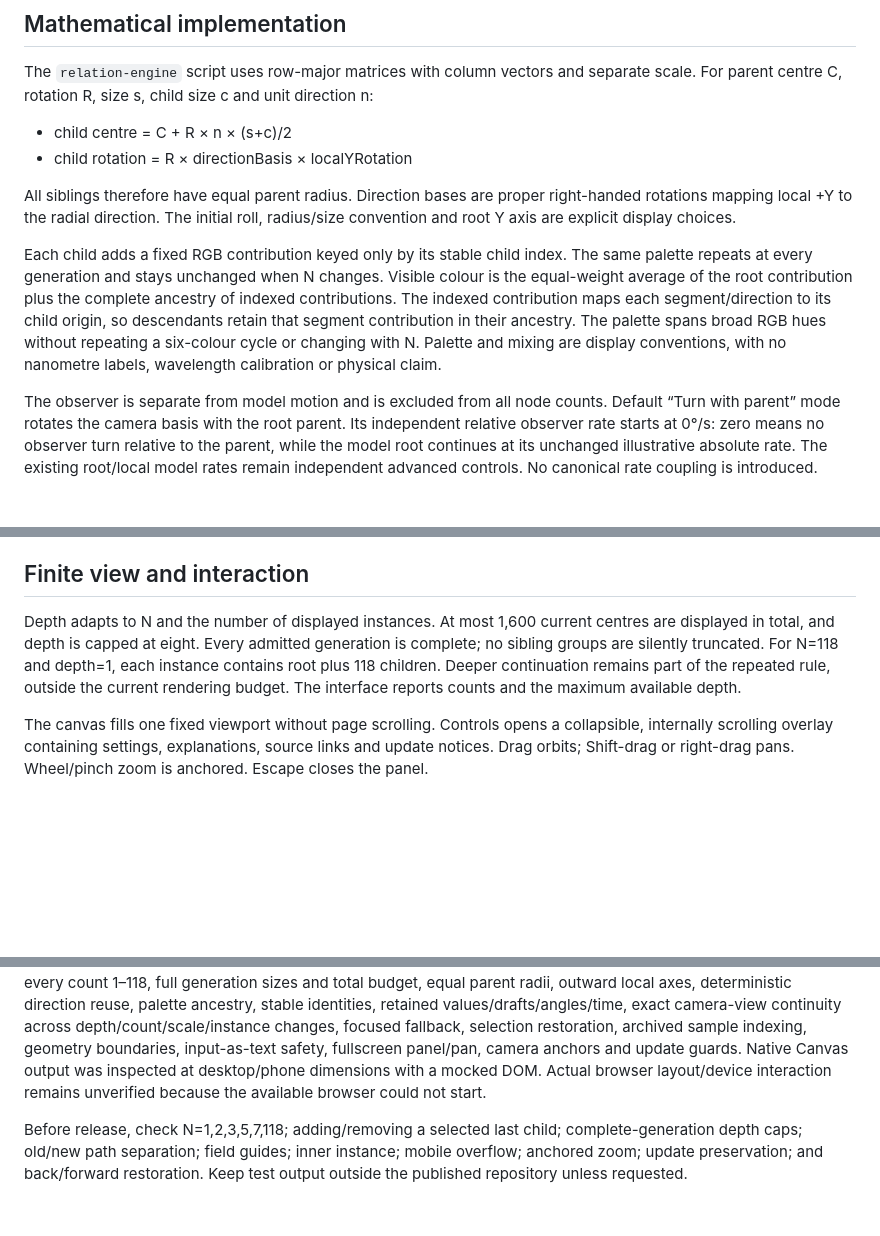
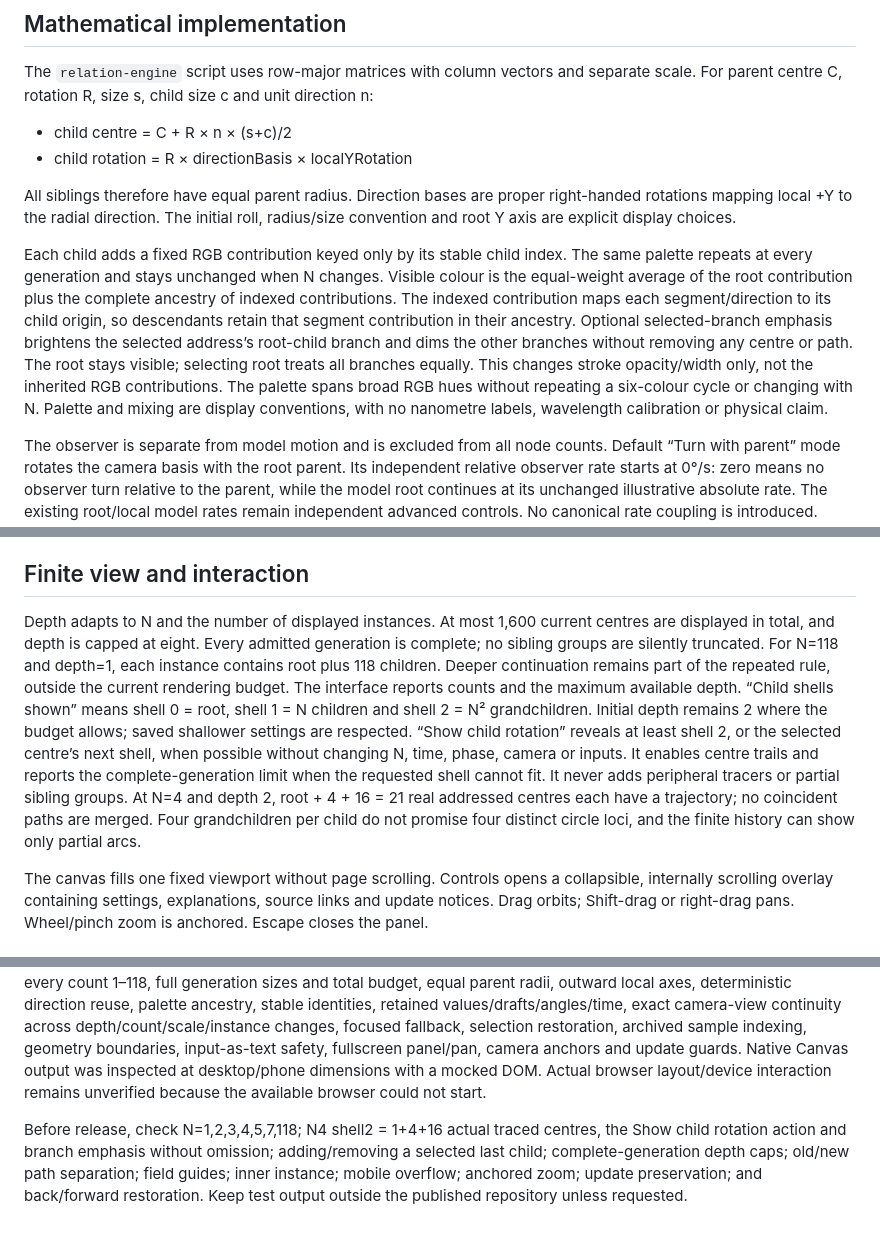
Before and after one commit to Acidfang/score-ledger-store, a Markdown page: recursive-cubes/continuation.md, 3 parts joined by grey strips. Drawn GitHub-style; blank space fills up the shorter version.

Commit message:
Clarify child shells and descendant rotation references

```diff
--- a/recursive-cubes/continuation.md
+++ b/recursive-cubes/continuation.md
@@ -34,7 +34,7 @@ The `relation-engine` script uses row-major matrices with column vectors and sep
 
 All siblings therefore have equal parent radius. Direction bases are proper right-handed rotations mapping local +Y to the radial direction. The initial roll, radius/size convention and root Y axis are explicit display choices.
 
-Each child adds a fixed RGB contribution keyed only by its stable child index. The same palette repeats at every generation and stays unchanged when N changes. Visible colour is the equal-weight average of the root contribution plus the complete ancestry of indexed contributions. The indexed contribution maps each segment/direction to its child origin, so descendants retain that segment contribution in their ancestry. The palette spans broad RGB hues without repeating a six-colour cycle or changing with N. Palette and mixing are display conventions, with no nanometre labels, wavelength calibration or physical claim.
+Each child adds a fixed RGB contribution keyed only by its stable child index. The same palette repeats at every generation and stays unchanged when N changes. Visible colour is the equal-weight average of the root contribution plus the complete ancestry of indexed contributions. The indexed contribution maps each segment/direction to its child origin, so descendants retain that segment contribution in their ancestry. Optional selected-branch emphasis brightens the selected address’s root-child branch and dims the other branches without removing any centre or path. The root stays visible; selecting root treats all branches equally. This changes stroke opacity/width only, not the inherited RGB contributions. The palette spans broad RGB hues without repeating a six-colour cycle or changing with N. Palette and mixing are display conventions, with no nanometre labels, wavelength calibration or physical claim.
 
 The observer is separate from model motion and is excluded from all node counts. Default “Turn with parent” mode rotates the camera basis with the root parent. Its independent relative observer rate starts at 0°/s: zero means no observer turn relative to the parent, while the model root continues at its unchanged illustrative absolute rate. The existing root/local model rates remain independent advanced controls. No canonical rate coupling is introduced. World mode uses an external frame and suspends relative observer motion. Switching modes preserves the instantaneous world camera pose before adopting the new frame's future motion.
 
@@ -50,7 +50,7 @@ The inner instance is one fixed affine scaled copy of the whole relation and its
 
 ## Finite view and interaction
 
-Depth adapts to N and the number of displayed instances. At most 1,600 current centres are displayed in total, and depth is capped at eight. Every admitted generation is complete; no sibling groups are silently truncated. For N=118 and depth=1, each instance contains root plus 118 children. Deeper continuation remains part of the repeated rule, outside the current rendering budget. The interface reports counts and the maximum available depth.
+Depth adapts to N and the number of displayed instances. At most 1,600 current centres are displayed in total, and depth is capped at eight. Every admitted generation is complete; no sibling groups are silently truncated. For N=118 and depth=1, each instance contains root plus 118 children. Deeper continuation remains part of the repeated rule, outside the current rendering budget. The interface reports counts and the maximum available depth. “Child shells shown” means shell 0 = root, shell 1 = N children and shell 2 = N² grandchildren. Initial depth remains 2 where the budget allows; saved shallower settings are respected. “Show child rotation” reveals at least shell 2, or the selected centre’s next shell, when possible without changing N, time, phase, camera or inputs. It enables centre trails and reports the complete-generation limit when the requested shell cannot fit. It never adds peripheral tracers or partial sibling groups. At N=4 and depth 2, root + 4 + 16 = 21 real addressed centres each have a trajectory; no coincident paths are merged. Four grandchildren per child do not promise four distinct circle loci, and the finite history can show only partial arcs.
 
 The canvas fills one fixed viewport without page scrolling. Controls opens a collapsible, internally scrolling overlay containing settings, explanations, source links and update notices. Drag orbits; Shift-drag or right-drag pans. Wheel/pinch zoom is anchored. Escape closes the panel.
 
@@ -62,4 +62,4 @@ When publishing a change, update both the `model-version` meta value and `VERSIO
 
 Observer checks cover root-only turn cancellation in parent mode, genuine sample-time relative paths, original world-history retention, camera-only relative turn, missing-phase history, world-fixed references, mode-switch pose preservation, focused target conversion, pointer anchors and previous camera/draft continuity. Checks also cover every count 1–118, full generation sizes and total budget, equal parent radii, outward local axes, deterministic direction reuse, palette ancestry, stable identities, retained values/drafts/angles/time, exact camera-view continuity across depth/count/scale/instance changes, focused fallback, selection restoration, archived sample indexing, geometry boundaries, input-as-text safety, fullscreen panel/pan, camera anchors and update guards. Native Canvas output was inspected at desktop/phone dimensions with a mocked DOM. Actual browser layout/device interaction remains unverified because the available browser could not start.
 
-Before release, check N=1,2,3,5,7,118; adding/removing a selected last child; complete-generation depth caps; old/new path separation; field guides; inner instance; mobile overflow; anchored zoom; update preservation; and back/forward restoration. Keep test output outside the published repository unless requested.
+Before release, check N=1,2,3,4,5,7,118; N4 shell2 = 1+4+16 actual traced centres, the Show child rotation action and branch emphasis without omission; adding/removing a selected last child; complete-generation depth caps; old/new path separation; field guides; inner instance; mobile overflow; anchored zoom; update preservation; and back/forward restoration. Keep test output outside the published repository unless requested.
```
